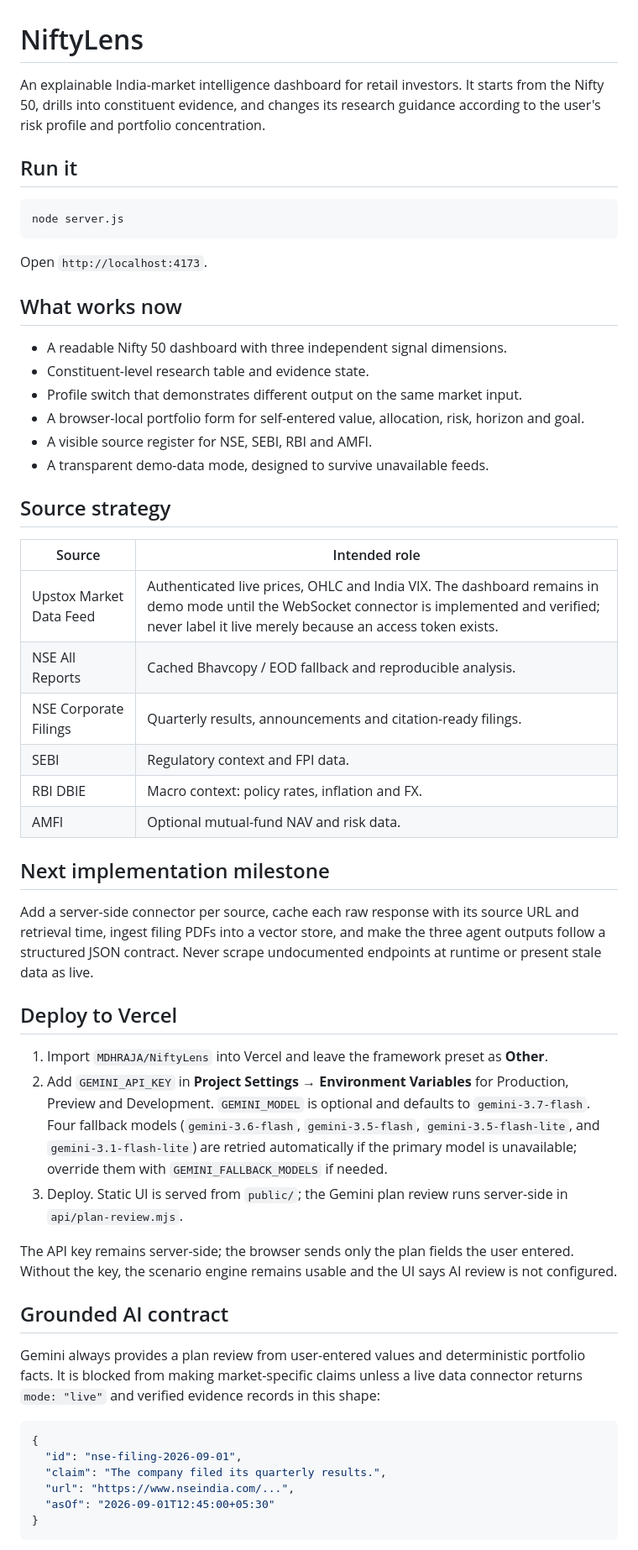
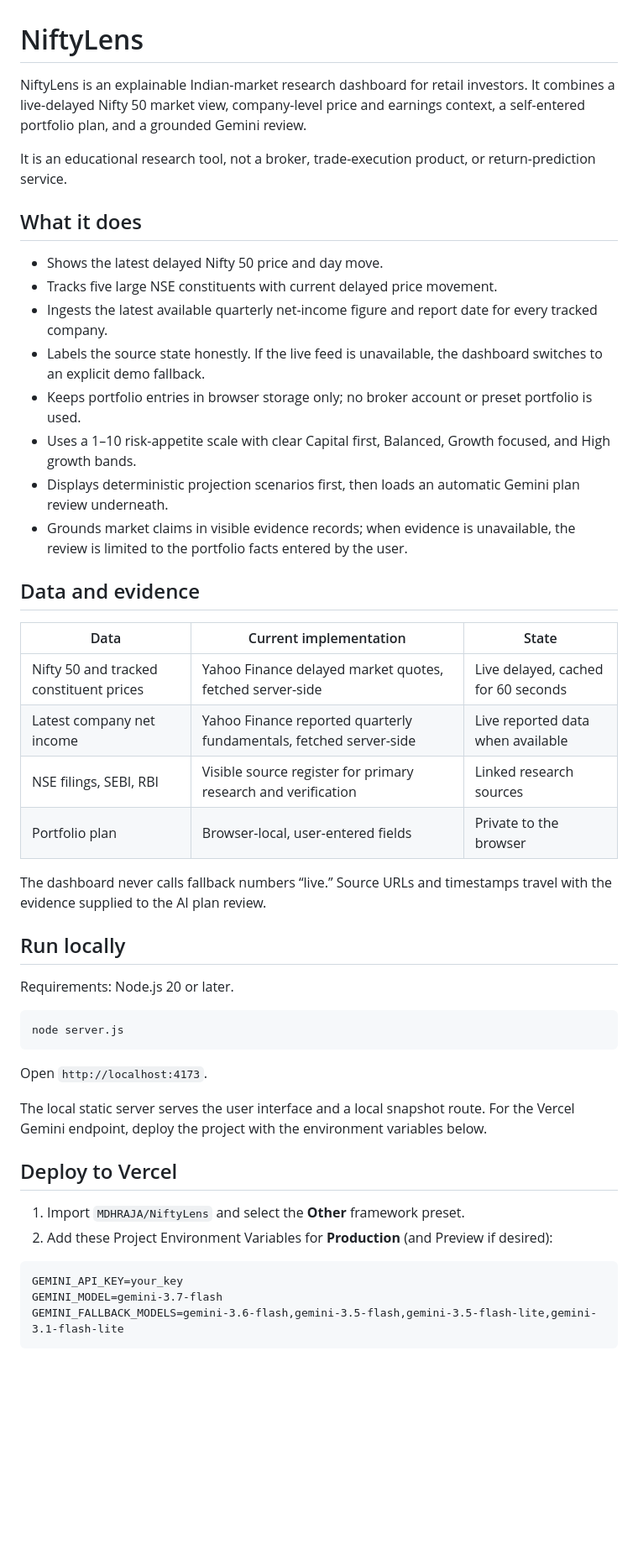
Before and after one commit to MDHRAJA/NiftyLens, a Markdown page: README.md, the part around one of its changes. Shown at 84% size. GitHub-like rendering; blank space fills up the shorter version.

Commit message:
Polish dashboard and refine risk controls

````diff
--- a/README.md
+++ b/README.md
@@ -1,8 +1,34 @@
 # NiftyLens
 
-An explainable India-market intelligence dashboard for retail investors. It starts from the Nifty 50, drills into constituent evidence, and changes its research guidance according to the user's risk profile and portfolio concentration.
+NiftyLens is an explainable Indian-market research dashboard for retail investors. It combines a live-delayed Nifty 50 market view, company-level price and earnings context, a self-entered portfolio plan, and a grounded Gemini review.
 
-## Run it
+It is an educational research tool, not a broker, trade-execution product, or return-prediction service.
+
+## What it does
+
+- Shows the latest delayed Nifty 50 price and day move.
+- Tracks five large NSE constituents with current delayed price movement.
+- Ingests the latest available quarterly net-income figure and report date for every tracked company.
+- Labels the source state honestly. If the live feed is unavailable, the dashboard switches to an explicit demo fallback.
+- Keeps portfolio entries in browser storage only; no broker account or preset portfolio is used.
+- Uses a 1–10 risk-appetite scale with clear Capital first, Balanced, Growth focused, and High growth bands.
+- Displays deterministic projection scenarios first, then loads an automatic Gemini plan review underneath.
+- Grounds market claims in visible evidence records; when evidence is unavailable, the review is limited to the portfolio facts entered by the user.
+
+## Data and evidence
+
+| Data | Current implementation | State |
+| --- | --- | --- |
+| Nifty 50 and tracked constituent prices | Yahoo Finance delayed market quotes, fetched server-side | Live delayed, cached for 60 seconds |
+| Latest company net income | Yahoo Finance reported quarterly fundamentals, fetched server-side | Live reported data when available |
+| NSE filings, SEBI, RBI | Visible source register for primary research and verification | Linked research sources |
+| Portfolio plan | Browser-local, user-entered fields | Private to the browser |
+
+The dashboard never calls fallback numbers “live.” Source URLs and timestamps travel with the evidence supplied to the AI plan review.
+
+## Run locally
+
+Requirements: Node.js 20 or later.
 
 ```powershell
 node server.js
@@ -10,48 +36,16 @@ node server.js
 
 Open `http://localhost:4173`.
 
-## What works now
-
-- A readable Nifty 50 dashboard with three independent signal dimensions.
-- Constituent-level research table and evidence state.
-- Profile switch that demonstrates different output on the same market input.
-- A browser-local portfolio form for self-entered value, allocation, risk, horizon and goal.
-- A visible source register for NSE, SEBI, RBI and AMFI.
-- A transparent demo-data mode, designed to survive unavailable feeds.
-
-## Source strategy
-
-| Source | Intended role |
-| --- | --- |
-| Upstox Market Data Feed | Authenticated live prices, OHLC and India VIX. The dashboard remains in demo mode until the WebSocket connector is implemented and verified; never label it live merely because an access token exists. |
-| NSE All Reports | Cached Bhavcopy / EOD fallback and reproducible analysis. |
-| NSE Corporate Filings | Quarterly results, announcements and citation-ready filings. |
-| SEBI | Regulatory context and FPI data. |
-| RBI DBIE | Macro context: policy rates, inflation and FX. |
-| AMFI | Optional mutual-fund NAV and risk data. |
-
-## Next implementation milestone
-
-Add a server-side connector per source, cache each raw response with its source URL and retrieval time, ingest filing PDFs into a vector store, and make the three agent outputs follow a structured JSON contract. Never scrape undocumented endpoints at runtime or present stale data as live.
+The local static server serves the user interface and a local snapshot route. For the Vercel Gemini endpoint, deploy the project with the environment variables below.
 
 ## Deploy to Vercel
 
-1. Import `MDHRAJA/NiftyLens` into Vercel and leave the framework preset as **Other**.
-2. Add `GEMINI_API_KEY` in **Project Settings → Environment Variables** for Production, Preview and Development. `GEMINI_MODEL` is optional and defaults to `gemini-3.7-flash`. Four fallback models (`gemini-3.6-flash`, `gemini-3.5-flash`, `gemini-3.5-flash-lite`, and `gemini-3.1-flash-lite`) are retried automatically if the primary model is unavailable; override them with `GEMINI_FALLBACK_MODELS` if needed.
-3. Deploy. Static UI is served from `public/`; the Gemini plan review runs server-side in `api/plan-review.mjs`.
+1. Import `MDHRAJA/NiftyLens` and select the **Other** framework preset.
+2. Add these Project Environment Variables for **Production** (and Preview if desired):
 
-The API key remains server-side; the browser sends only the plan fields the user entered. Without the key, the scenario engine remains usable and the UI says AI review is not configured.
-
-## Grounded AI contract
-
-Gemini always provides a plan review from user-entered values and deterministic portfolio facts. It is blocked from making market-specific claims unless a live data connector returns `mode: "live"` and verified evidence records in this shape:
-
-```json
-{
-  "id": "nse-filing-2026-09-01",
-  "claim": "The company filed its quarterly results.",
-  "url": "https://www.nseindia.com/...",
-  "asOf": "2026-09-01T12:45:00+05:30"
-}
+```text
+GEMINI_API_KEY=your_key
+GEMINI_MODEL=gemini-3.7-flash
+GEMINI_FALLBACK_MODELS=gemini-3.6-flash,gemini-3.5-flash,gemini-3.5-flash-lite,gemini-3.1-flash-lite
 ```
 
````
Also changed, not shown: other parts of README.md (+33 -1 lines).
